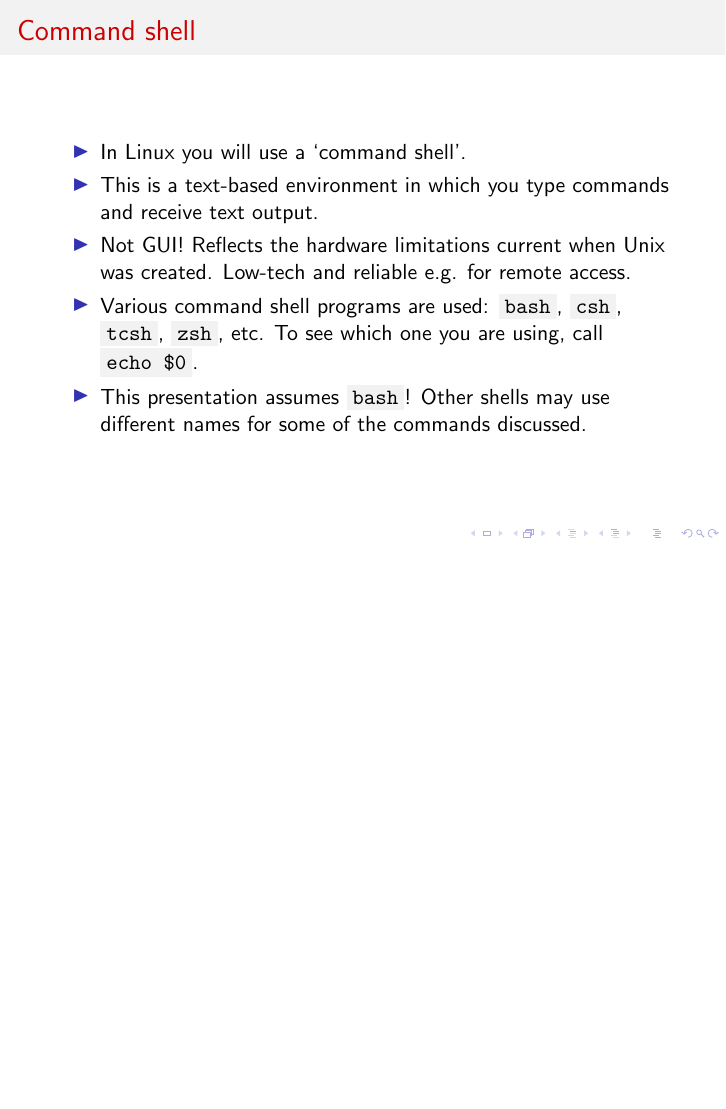
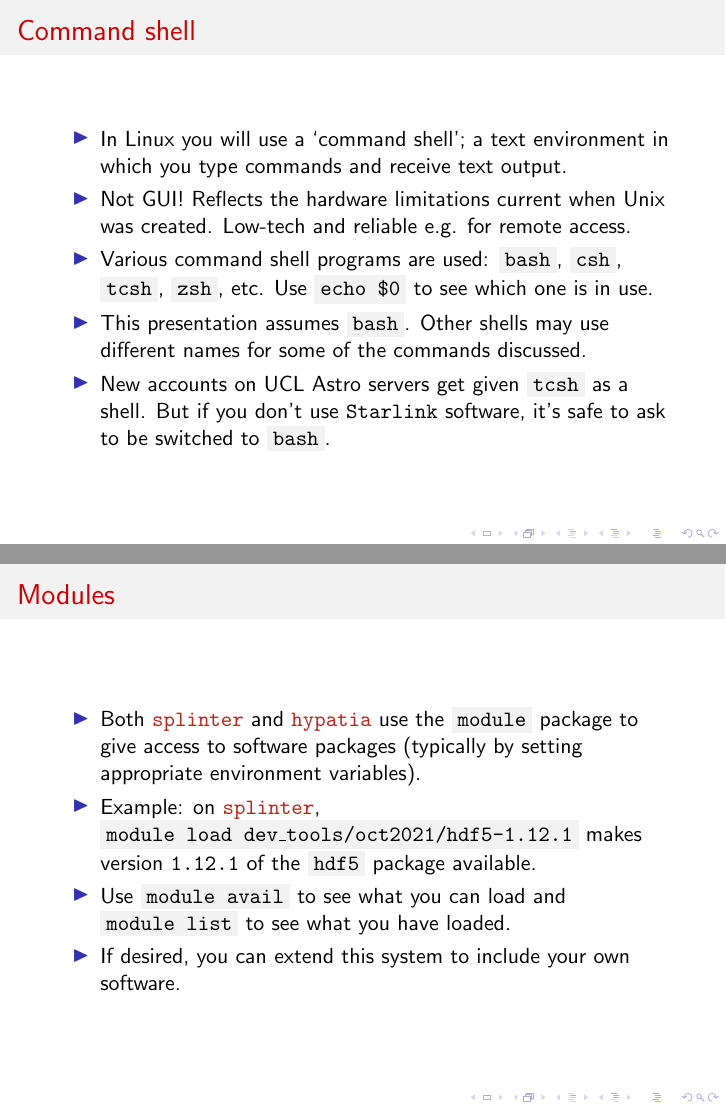
Before and after one commit to Astrophysics-UCL/HPCInfo, LaTeX slides (UNIX_Command_Line.tex): page 16 of 41 before the commit and pages 16 and 41 of 42 after it, the two joined at a grey line, the shorter picture padded with empty space. Compiled offline with pdfLaTeX.

Commit message:
Ongoing development.

```diff
--- a/UNIX_Command_Line.tex
+++ b/UNIX_Command_Line.tex
@@ -192,11 +192,11 @@
 
 \begin{frame}{Command shell}
   \begin{itemize}
-    \item In Linux you will use a `command shell'.
-    \item This is a text-based environment in which you type commands and receive text output.
+    \item In Linux you will use a `command shell'; a text environment in which you type commands and receive text output.
     \item Not GUI! Reflects the hardware limitations current when Unix was created. Low-tech and reliable e.g. for remote access.
-    \item Various command shell programs are used: \command{bash}, \command{csh}, \command{tcsh}, \command{zsh}, etc. To see which one you are using, call \command{echo \$0}.
-    \item This presentation assumes \command{bash}! Other shells may use different names for some of the commands discussed.
+    \item Various command shell programs are used: \command{bash}, \command{csh}, \command{tcsh}, \command{zsh}, etc. Use \command{echo \$0} to see which one is in use.
+    \item This presentation assumes \command{bash}. Other shells may use different names for some of the commands discussed.
+    \item New accounts on UCL Astro servers get given \command{tcsh} as a shell. But if you don't use \texttt{Starlink} software, it's safe to ask to be switched to \command{bash}.
    \end{itemize}
 \end{frame}
 
@@ -424,6 +426,16 @@
 \end{frame}
 
 
+\begin{frame}{Modules}
+\begin{itemize}
+\item Both \server{splinter} and \server{hypatia} use the \command{module} package to give access to software packages (typically by setting appropriate environment variables).
+\item Example: on \server{splinter}, \command{module load dev\_tools/oct2021/hdf5-1.12.1} makes version \texttt{1.12.1} of the \command{hdf5} package available.
+\item Use \command{module avail} to see what you can load and \command{module list} to see what you have loaded.
+\item If desired, you can extend this system to include your own software.
+\end{itemize}
+\end{frame}
+
+
 \begin{frame}{HPC environments}
 \begin{itemize}
 \item \server{splinter} and \server{hypatia} are \textit{high-performance computing} (HPC) clusters.
```
Also changed, not shown: UNIX_Command_Line.pdf, UNIX_Command_Line.tex (4 more changed lines).
